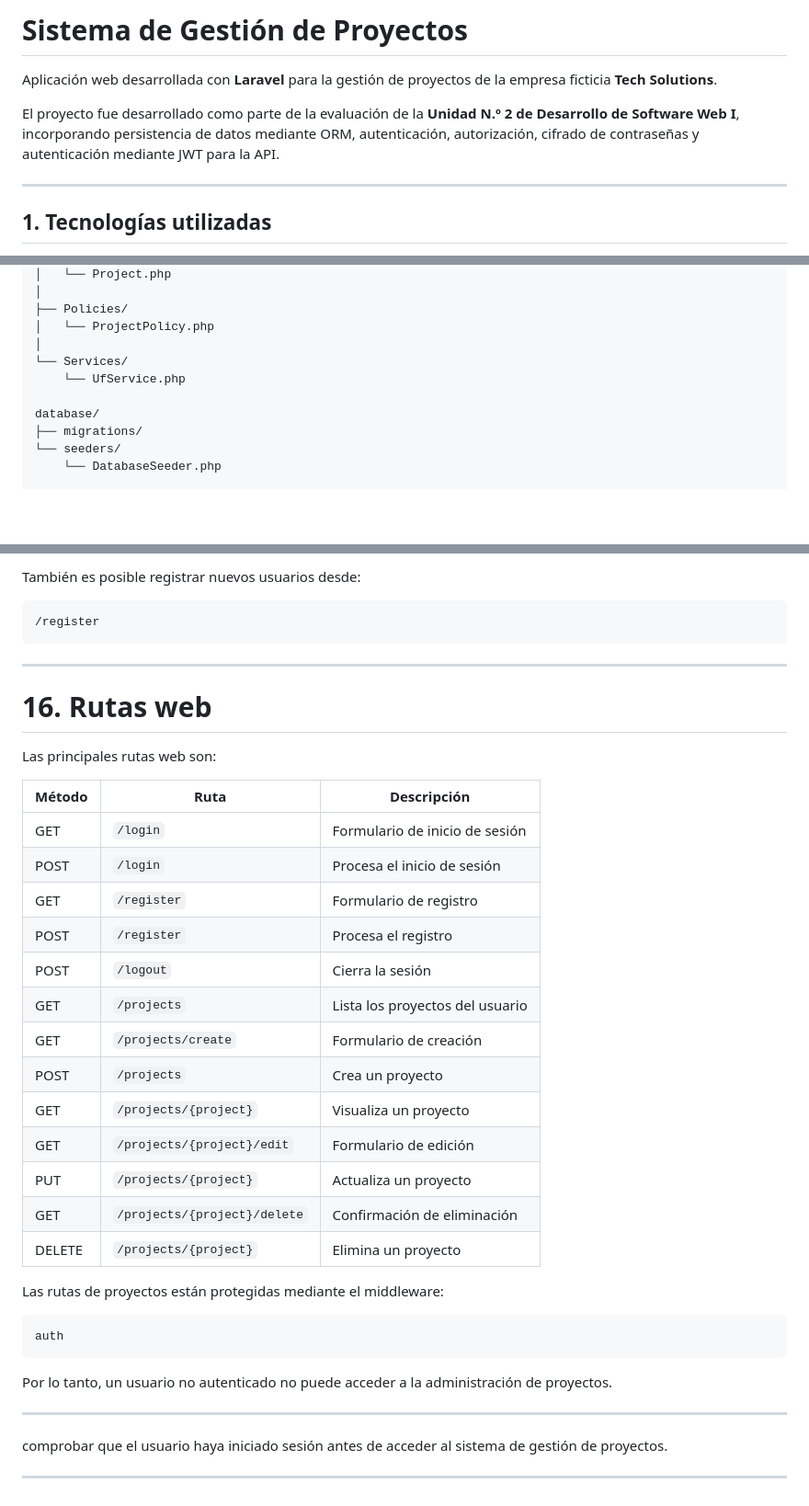
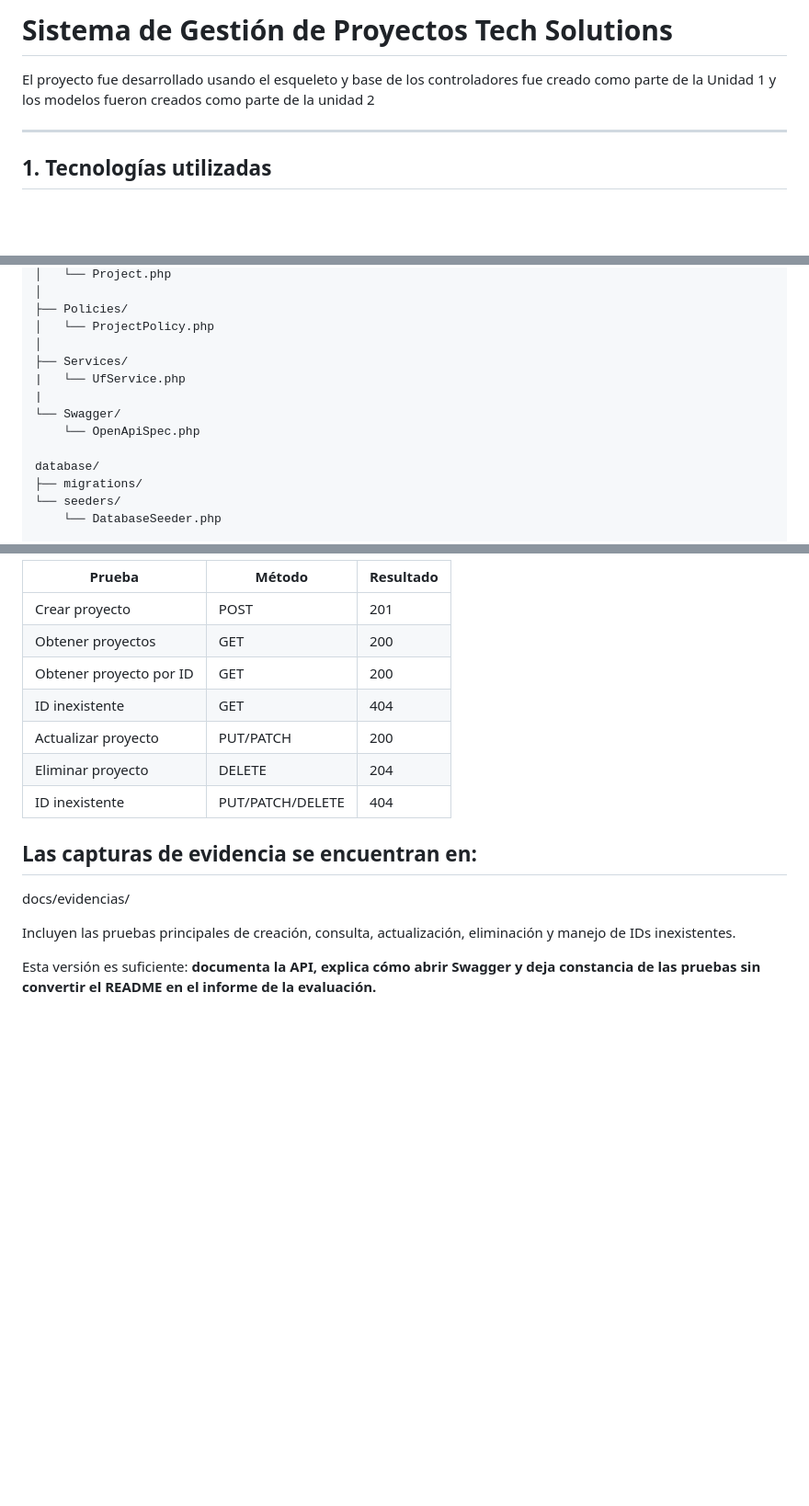
Before and after one commit to estudianteIPSS/evaluacionTresDesarrolloSoftwareWeb, a Markdown page: README.md, 3 parts joined by grey strips. Shown at 92% size. GitHub-like rendering; blank space fills up the shorter version.

````diff
--- a/README.md
+++ b/README.md
@@ -1,8 +1,8 @@
-# Sistema de Gestión de Proyectos
+# Sistema de Gestión de Proyectos Tech Solutions
 
-Aplicación web desarrollada con **Laravel** para la gestión de proyectos de la empresa ficticia **Tech Solutions**.
-
-El proyecto fue desarrollado como parte de la evaluación de la **Unidad N.º 2 de Desarrollo de Software Web I**, incorporando persistencia de datos mediante ORM, autenticación, autorización, cifrado de contraseñas y autenticación mediante JWT para la API.
+El proyecto fue desarrollado usando el esqueleto y base de los
+controladores fue creado como parte de la Unidad 1 y los modelos fueron creados como parte de la
+unidad 2
 
 ---
 
@@ -131,8 +133,11 @@ app/
 ├── Policies/
 │   └── ProjectPolicy.php
 │
-└── Services/
-    └── UfService.php
+├── Services/
+|   └── UfService.php
+|
+└── Swagger/
+    └── OpenApiSpec.php
 
 database/
 ├── migrations/
@@ -400,42 +439,19 @@ desarrollo_software_1
 
-También es posible registrar nuevos usuarios desde:
+|Prueba	|Método	|Resultado
+| ------ | ---- | ---------- |
+|Crear proyecto	|POST	|201
+|Obtener proyectos	|GET	|200
+|Obtener proyecto por ID	|GET	|200
+|ID inexistente	|GET	|404
+|Actualizar proyecto	|PUT/PATCH	|200
+|Eliminar proyecto	|DELETE	|204
+|ID inexistente	|PUT/PATCH/DELETE	|404
 
-```text
-/register
-```
+## Las capturas de evidencia se encuentran en:
 
----
+docs/evidencias/
 
-# 16. Rutas web
+Incluyen las pruebas principales de creación, consulta, actualización, eliminación y manejo de IDs inexistentes.
 
-Las principales rutas web son:
 
-| Método | Ruta                         | Descripción                     |
-| ------ | ---------------------------- | ------------------------------- |
-| GET    | `/login`                     | Formulario de inicio de sesión  |
-| POST   | `/login`                     | Procesa el inicio de sesión     |
-| GET    | `/register`                  | Formulario de registro          |
-| POST   | `/register`                  | Procesa el registro             |
-| POST   | `/logout`                    | Cierra la sesión                |
-| GET    | `/projects`                  | Lista los proyectos del usuario |
-| GET    | `/projects/create`           | Formulario de creación          |
-| POST   | `/projects`                  | Crea un proyecto                |
-| GET    | `/projects/{project}`        | Visualiza un proyecto           |
-| GET    | `/projects/{project}/edit`   | Formulario de edición           |
-| PUT    | `/projects/{project}`        | Actualiza un proyecto           |
-| GET    | `/projects/{project}/delete` | Confirmación de eliminación     |
-| DELETE | `/projects/{project}`        | Elimina un proyecto             |
-
-Las rutas de proyectos están protegidas mediante el middleware:
-
-```text
-auth
-```
-
-Por lo tanto, un usuario no autenticado no puede acceder a la administración de proyectos.
-
----
-
-comprobar que el usuario haya iniciado sesión antes de acceder al sistema de gestión de proyectos.
-
----
+Esta versión es suficiente: **documenta la API, explica cómo abrir Swagger y deja constancia de las pruebas sin convertir el README en el informe de la evaluación.**
````
Also changed, not shown: other parts of README.md (+68 -32 lines).
